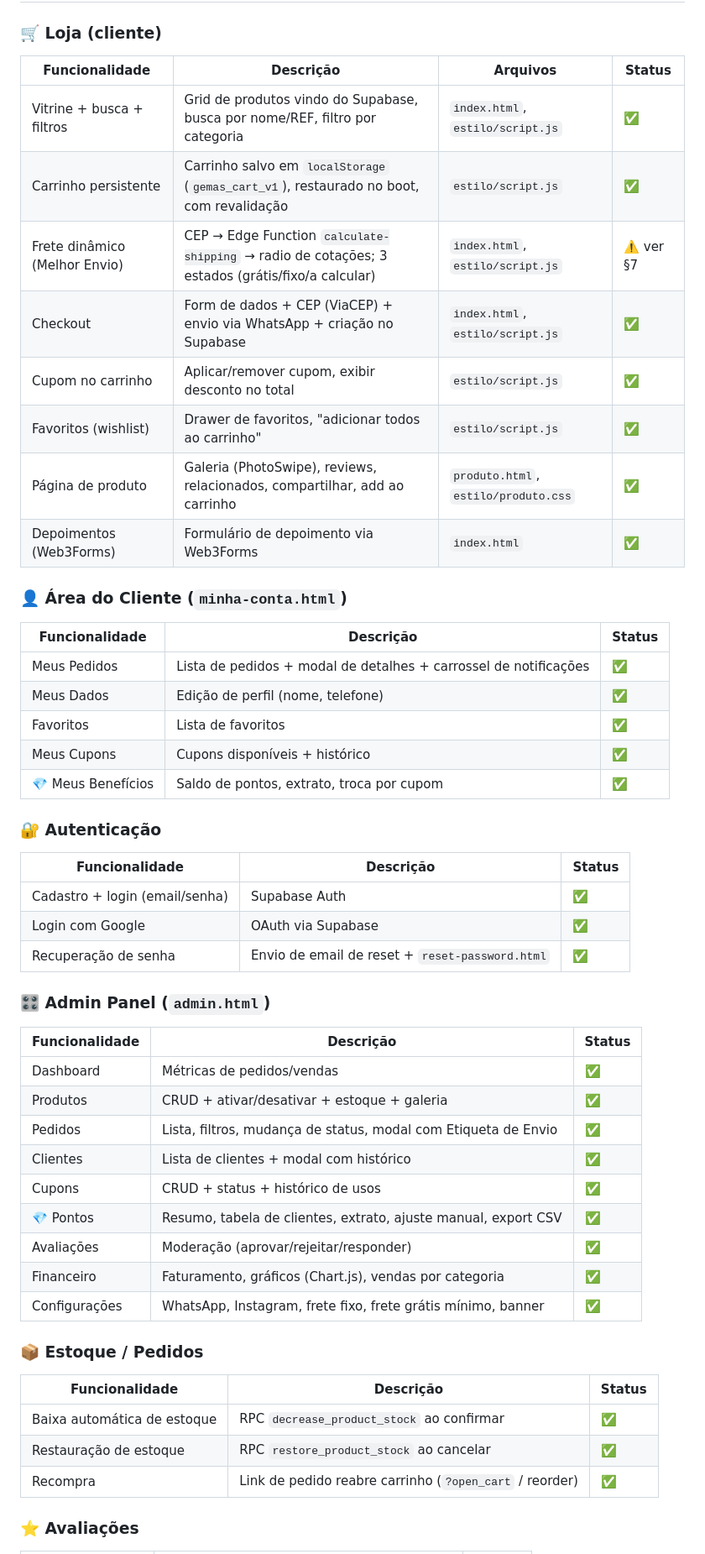
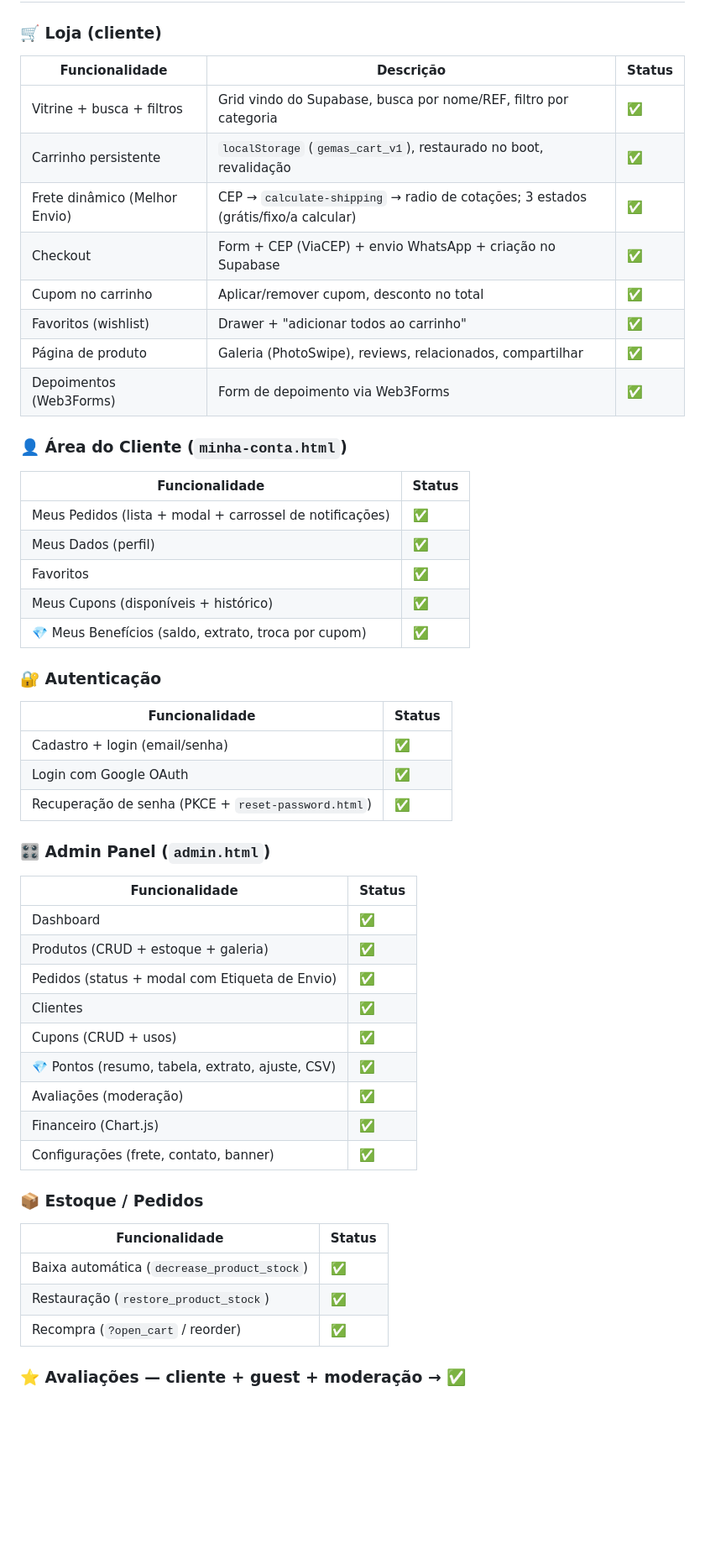
Before and after one commit to arjunagion/use-gemas, a Markdown page: PROJETO-MESTRE.md, the part around one of its changes. Shown at 84% size. Drawn GitHub-style; blank space fills up the shorter version.

Commit message:
docs: PROJETO-MESTRE v3.0 (definitiva, com backend)

```diff
--- a/PROJETO-MESTRE.md
+++ b/PROJETO-MESTRE.md
@@ -89,56 +105,56 @@
 
 ### 🛒 Loja (cliente)
 
-| Funcionalidade | Descrição | Arquivos | Status |
-|---|---|---|---|
-| Vitrine + busca + filtros | Grid de produtos vindo do Supabase, busca por nome/REF, filtro por categoria | `index.html`, `estilo/script.js` | ✅ |
-| Carrinho persistente | Carrinho salvo em `localStorage` (`gemas_cart_v1`), restaurado no boot, com revalidação | `estilo/script.js` | ✅ |
-| Frete dinâmico (Melhor Envio) | CEP → Edge Function `calculate-shipping` → radio de cotações; 3 estados (grátis/fixo/a calcular) | `index.html`, `estilo/script.js` | ⚠️ ver §7 |
-| Checkout | Form de dados + CEP (ViaCEP) + envio via WhatsApp + criação no Supabase | `index.html`, `estilo/script.js` | ✅ |
-| Cupom no carrinho | Aplicar/remover cupom, exibir desconto no total | `estilo/script.js` | ✅ |
-| Favoritos (wishlist) | Drawer de favoritos, "adicionar todos ao carrinho" | `estilo/script.js` | ✅ |
-| Página de produto | Galeria (PhotoSwipe), reviews, relacionados, compartilhar, add ao carrinho | `produto.html`, `estilo/produto.css` | ✅ |
-| Depoimentos (Web3Forms) | Formulário de depoimento via Web3Forms | `index.html` | ✅ |
+| Funcionalidade | Descrição | Status |
+|---|---|---|
+| Vitrine + busca + filtros | Grid vindo do Supabase, busca por nome/REF, filtro por categoria | ✅ |
+| Carrinho persistente | `localStorage` (`gemas_cart_v1`), restaurado no boot, revalidação | ✅ |
+| Frete dinâmico (Melhor Envio) | CEP → `calculate-shipping` → radio de cotações; 3 estados (grátis/fixo/a calcular) | ✅ |
+| Checkout | Form + CEP (ViaCEP) + envio WhatsApp + criação no Supabase | ✅ |
+| Cupom no carrinho | Aplicar/remover cupom, desconto no total | ✅ |
+| Favoritos (wishlist) | Drawer + "adicionar todos ao carrinho" | ✅ |
+| Página de produto | Galeria (PhotoSwipe), reviews, relacionados, compartilhar | ✅ |
+| Depoimentos (Web3Forms) | Form de depoimento via Web3Forms | ✅ |
 
 ### 👤 Área do Cliente (`minha-conta.html`)
 
-| Funcionalidade | Descrição | Status |
-|---|---|---|
-| Meus Pedidos | Lista de pedidos + modal de detalhes + carrossel de notificações | ✅ |
-| Meus Dados | Edição de perfil (nome, telefone) | ✅ |
-| Favoritos | Lista de favoritos | ✅ |
-| Meus Cupons | Cupons disponíveis + histórico | ✅ |
-| 💎 Meus Benefícios | Saldo de pontos, extrato, troca por cupom | ✅ |
+| Funcionalidade | Status |
+|---|---|
+| Meus Pedidos (lista + modal + carrossel de notificações) | ✅ |
+| Meus Dados (perfil) | ✅ |
+| Favoritos | ✅ |
+| Meus Cupons (disponíveis + histórico) | ✅ |
+| 💎 Meus Benefícios (saldo, extrato, troca por cupom) | ✅ |
 
 ### 🔐 Autenticação
 
-| Funcionalidade | Descrição | Status |
-|---|---|---|
-| Cadastro + login (email/senha) | Supabase Auth | ✅ |
-| Login com Google | OAuth via Supabase | ✅ |
-| Recuperação de senha | Envio de email de reset + `reset-password.html` | ✅ |
+| Funcionalidade | Status |
+|---|---|
+| Cadastro + login (email/senha) | ✅ |
+| Login com Google OAuth | ✅ |
+| Recuperação de senha (PKCE + `reset-password.html`) | ✅ |
 
 ### 🎛️ Admin Panel (`admin.html`)
 
-| Funcionalidade | Descrição | Status |
-|---|---|---|
-| Dashboard | Métricas de pedidos/vendas | ✅ |
-| Produtos | CRUD + ativar/desativar + estoque + galeria | ✅ |
-| Pedidos | Lista, filtros, mudança de status, modal com Etiqueta de Envio | ✅ |
-| Clientes | Lista de clientes + modal com histórico | ✅ |
-| Cupons | CRUD + status + histórico de usos | ✅ |
-| 💎 Pontos | Resumo, tabela de clientes, extrato, ajuste manual, export CSV | ✅ |
-| Avaliações | Moderação (aprovar/rejeitar/responder) | ✅ |
-| Financeiro | Faturamento, gráficos (Chart.js), vendas por categoria | ✅ |
-| Configurações | WhatsApp, Instagram, frete fixo, frete grátis mínimo, banner | ✅ |
+| Funcionalidade | Status |
+|---|---|
+| Dashboard | ✅ |
+| Produtos (CRUD + estoque + galeria) | ✅ |
+| Pedidos (status + modal com Etiqueta de Envio) | ✅ |
+| Clientes | ✅ |
+| Cupons (CRUD + usos) | ✅ |
+| 💎 Pontos (resumo, tabela, extrato, ajuste, CSV) | ✅ |
+| Avaliações (moderação) | ✅ |
+| Financeiro (Chart.js) | ✅ |
+| Configurações (frete, contato, banner) | ✅ |
 
 ### 📦 Estoque / Pedidos
 
-| Funcionalidade | Descrição | Status |
-|---|---|---|
-| Baixa automática de estoque | RPC `decrease_product_stock` ao confirmar | ✅ |
-| Restauração de estoque | RPC `restore_product_stock` ao cancelar | ✅ |
-| Recompra | Link de pedido reabre carrinho (`?open_cart` / reorder) | ✅ |
+| Funcionalidade | Status |
+|---|---|
+| Baixa automática (`decrease_product_stock`) | ✅ |
+| Restauração (`restore_product_stock`) | ✅ |
+| Recompra (`?open_cart` / reorder) | ✅ |
 
-### ⭐ Avaliações
+### ⭐ Avaliações — cliente + guest + moderação → ✅
 
```
Also changed, not shown: other parts of PROJETO-MESTRE.md (+329 -241 lines).
